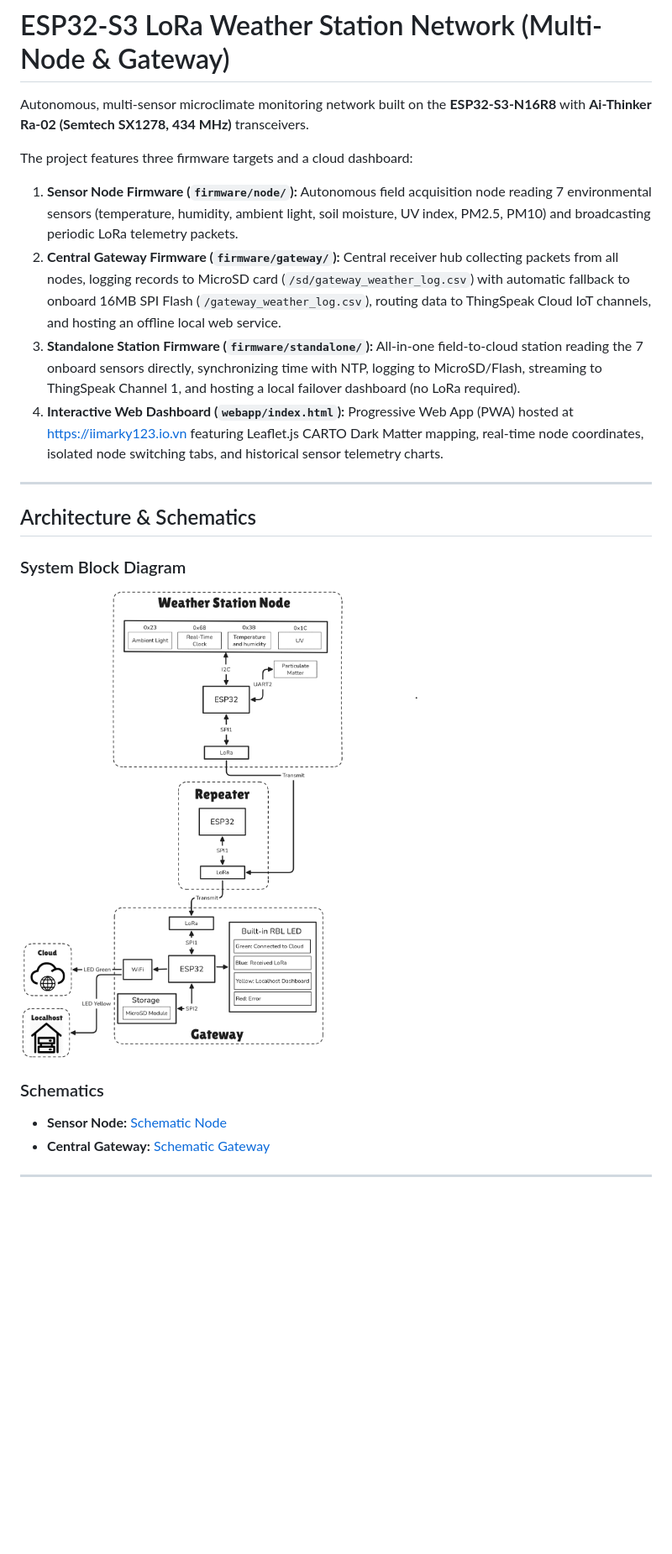
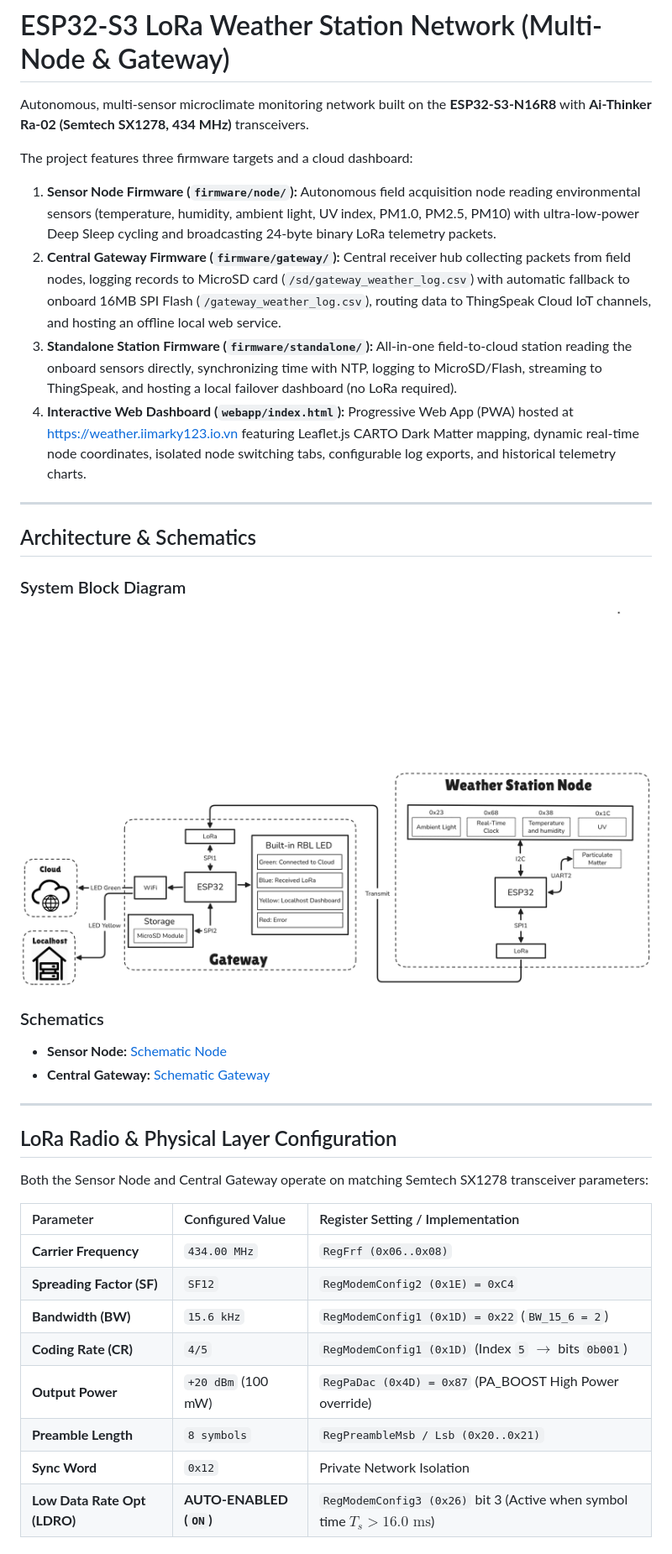
Before and after one commit to iimarky1234/LoRa-Weather-Station, a Markdown page: README.md, the part around one of its changes. Shown at 84% size. Rendered like a GitHub page; blank space fills up the shorter version.

```diff
--- a/README.md
+++ b/README.md
@@ -4,10 +4,10 @@ Autonomous, multi-sensor microclimate monitoring network built on the **ESP32-S3
 
 The project features three firmware targets and a cloud dashboard:
 
-1. **Sensor Node Firmware (`firmware/node/`):** Autonomous field acquisition node reading 7 environmental sensors (temperature, humidity, ambient light, soil moisture, UV index, PM2.5, PM10) and broadcasting periodic LoRa telemetry packets.
-2. **Central Gateway Firmware (`firmware/gateway/`):** Central receiver hub collecting packets from all nodes, logging records to MicroSD card (`/sd/gateway_weather_log.csv`) with automatic fallback to onboard 16MB SPI Flash (`/gateway_weather_log.csv`), routing data to ThingSpeak Cloud IoT channels, and hosting an offline local web service.
-3. **Standalone Station Firmware (`firmware/standalone/`):** All-in-one field-to-cloud station reading the 7 onboard sensors directly, synchronizing time with NTP, logging to MicroSD/Flash, streaming to ThingSpeak Channel 1, and hosting a local failover dashboard (no LoRa required).
-4. **Interactive Web Dashboard (`webapp/index.html`):** Progressive Web App (PWA) hosted at [https://iimarky123.io.vn](https://iimarky123.io.vn) featuring Leaflet.js CARTO Dark Matter mapping, real-time node coordinates, isolated node switching tabs, and historical sensor telemetry charts.
+1. **Sensor Node Firmware (`firmware/node/`):** Autonomous field acquisition node reading environmental sensors (temperature, humidity, ambient light, UV index, PM1.0, PM2.5, PM10) with ultra-low-power Deep Sleep cycling and broadcasting 24-byte binary LoRa telemetry packets.
+2. **Central Gateway Firmware (`firmware/gateway/`):** Central receiver hub collecting packets from field nodes, logging records to MicroSD card (`/sd/gateway_weather_log.csv`) with automatic fallback to onboard 16MB SPI Flash (`/gateway_weather_log.csv`), routing data to ThingSpeak Cloud IoT channels, and hosting an offline local web service.
+3. **Standalone Station Firmware (`firmware/standalone/`):** All-in-one field-to-cloud station reading the onboard sensors directly, synchronizing time with NTP, logging to MicroSD/Flash, streaming to ThingSpeak, and hosting a local failover dashboard (no LoRa required).
+4. **Interactive Web Dashboard (`webapp/index.html`):** Progressive Web App (PWA) hosted at [https://weather.iimarky123.io.vn](https://weather.iimarky123.io.vn) featuring Leaflet.js CARTO Dark Matter mapping, dynamic real-time node coordinates, isolated node switching tabs, configurable log exports, and historical telemetry charts.
 
 ---
 
@@ -15,9 +15,27 @@ The project features three firmware targets and a cloud dashboard:
 
 ### System Block Diagram
 
-![Block Diagram](docs/Block_Diagram/Official_Block_Diagram.png)
+![Block Diagram](docs/Block_Diagram/Block_Diagram_withoutRepeater.png)
 
 ### Schematics
 
 * **Sensor Node:** [Schematic Node](docs/Schematic/Schematic%20Node.png)
 * **Central Gateway:** [Schematic Gateway](docs/Schematic/Schematic%20Gateway.png)
+
+---
+
+## LoRa Radio & Physical Layer Configuration
+
+Both the Sensor Node and Central Gateway operate on matching Semtech SX1278 transceiver parameters:
+
+| Parameter | Configured Value | Register Setting / Implementation |
+| :--- | :--- | :--- |
+| **Carrier Frequency** | `434.00 MHz` | `RegFrf (0x06..0x08)` |
+| **Spreading Factor (SF)** | `SF12` | `RegModemConfig2 (0x1E) = 0xC4` |
+| **Bandwidth (BW)** | `15.6 kHz` | `RegModemConfig1 (0x1D) = 0x22` (`BW_15_6 = 2`) |
+| **Coding Rate (CR)** | `4/5` | `RegModemConfig1 (0x1D)` (Index `5` $\rightarrow$ bits `0b001`) |
+| **Output Power** | `+20 dBm` (100 mW) | `RegPaDac (0x4D) = 0x87` (PA_BOOST High Power override) |
+| **Preamble Length** | `8 symbols` | `RegPreambleMsb / Lsb (0x20..0x21)` |
+| **Sync Word** | `0x12` | Private Network Isolation |
+| **Low Data Rate Opt (LDRO)** | **AUTO-ENABLED (`ON`)** | `RegModemConfig3 (0x26)` bit 3 (Active when symbol time $T_s > 16.0\text{ ms}$) |
+
```
Also changed, not shown: other parts of README.md (+60 -29 lines).
